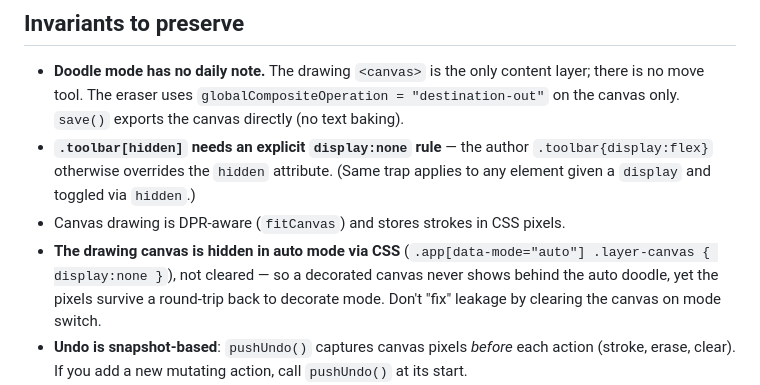
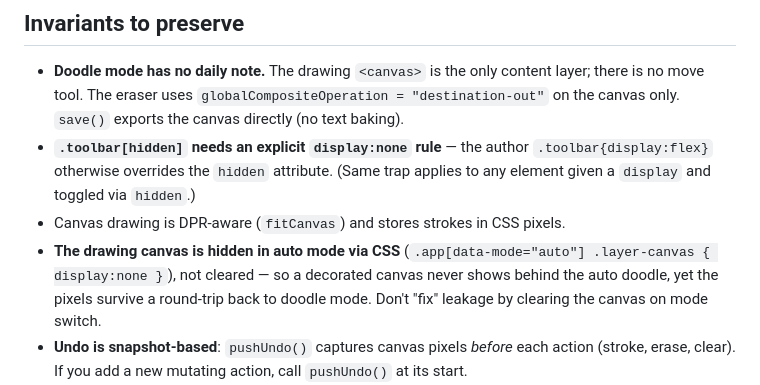
Before and after one commit to tzelynn/mindbob, a Markdown page: CLAUDE.md, the part around the change. Rendered like a GitHub page.

```diff
--- a/CLAUDE.md
+++ b/CLAUDE.md
@@ -60,7 +60,7 @@ Keep modules single-purpose and small. `doodleDecorate.js` is lazy-imported by `
 - **Doodle mode has no daily note.** The drawing `<canvas>` is the only content layer; there is no move tool. The eraser uses `globalCompositeOperation = "destination-out"` on the canvas only. `save()` exports the canvas directly (no text baking).
 - **`.toolbar[hidden]` needs an explicit `display:none` rule** — the author `.toolbar{display:flex}` otherwise overrides the `hidden` attribute. (Same trap applies to any element given a `display` and toggled via `hidden`.)
 - Canvas drawing is DPR-aware (`fitCanvas`) and stores strokes in CSS pixels.
-- **The drawing canvas is hidden in auto mode via CSS** (`.app[data-mode="auto"] .layer-canvas { display:none }`), not cleared — so a decorated canvas never shows behind the auto doodle, yet the pixels survive a round-trip back to decorate mode. Don't "fix" leakage by clearing the canvas on mode switch.
+- **The drawing canvas is hidden in auto mode via CSS** (`.app[data-mode="auto"] .layer-canvas { display:none }`), not cleared — so a decorated canvas never shows behind the auto doodle, yet the pixels survive a round-trip back to doodle mode. Don't "fix" leakage by clearing the canvas on mode switch.
 - **Undo is snapshot-based**: `pushUndo()` captures canvas pixels *before* each action (stroke, erase, clear). If you add a new mutating action, call `pushUndo()` at its start.
 - **Doodle drawings persist per day across reloads.** After each mutating action `persist()` writes `{ img: canvas dataURL }` to `localStorage` under `mindbob:doodle:<date>`, pruning all other `mindbob:doodle:*` keys so only the current day is kept — the drawing resets exactly when the date changes. `restore()` re-applies it once per load in `activate()` (after `fitCanvas()`), redrawing scaled to the live canvas. If you add a new mutating action, call `persist()` at its end (mirror of the `pushUndo()` rule). All storage access is `try/catch`-wrapped so a disabled/full `localStorage` degrades to in-memory.
 - **Saved images are named `mindbob_<prompt>_<date>.png`** (`filename()` in `save()`), e.g. `mindbob_feather_2026-06-27.png` — `<prompt>` is the date-seeded doodle prompt word; empty parts (offline fallback's blank date) are dropped to avoid doubled `_`. Unique per day; don't revert to a static name.
```
Also changed, not shown: README.md (+3 -2 lines).
